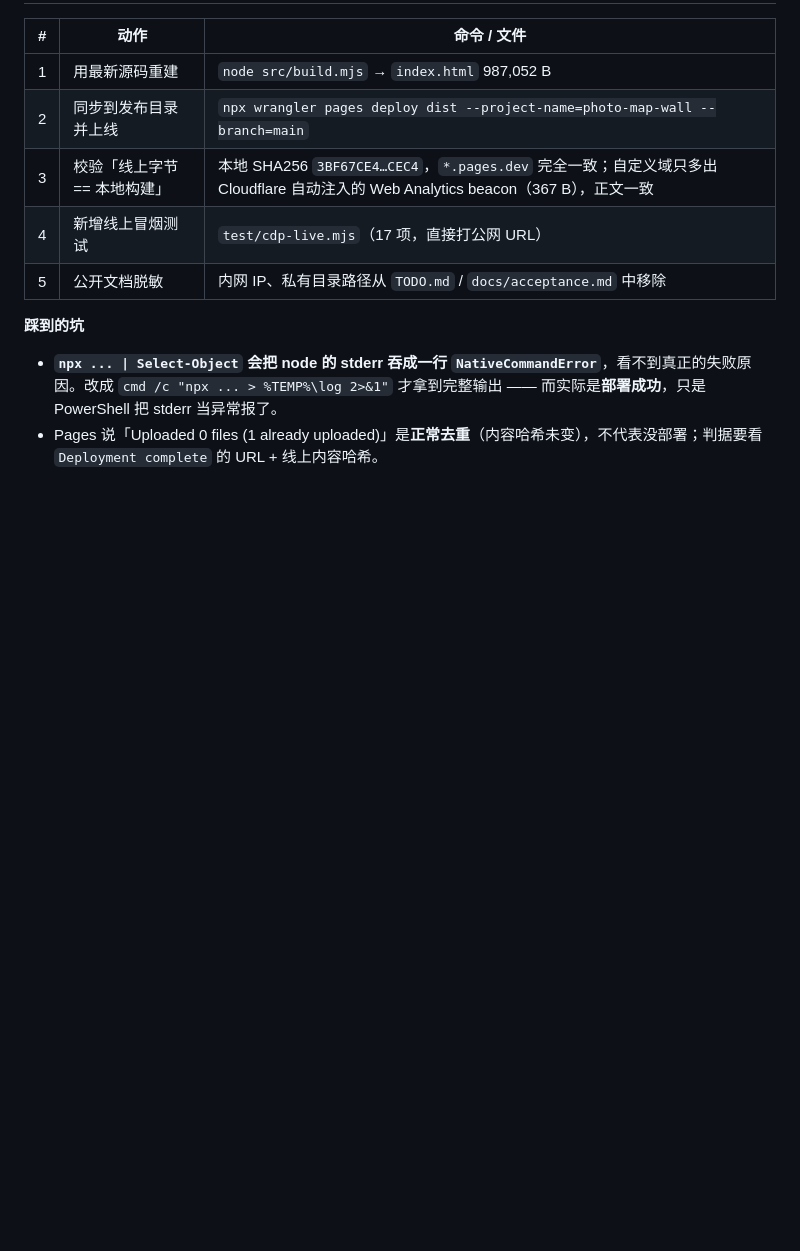
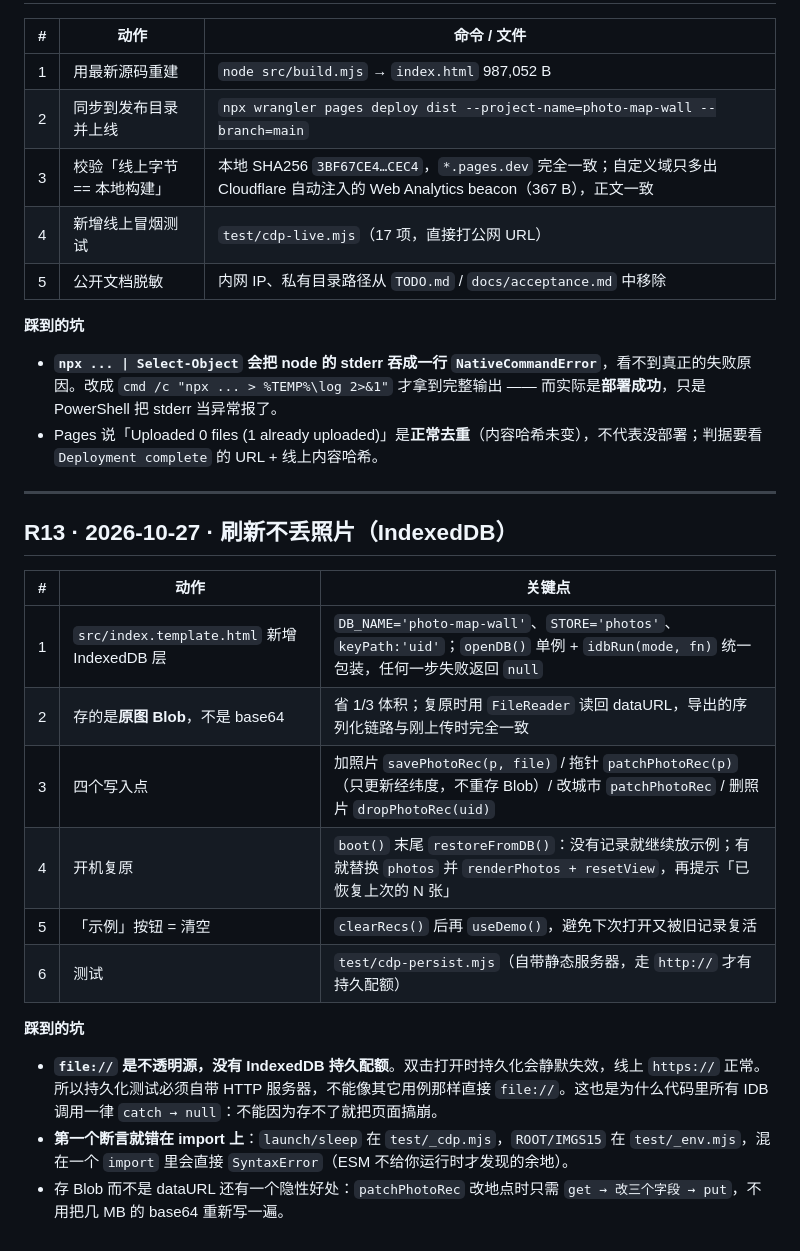
Before and after one commit to Cheeee00/photo-map-wall, a Markdown page: docs/worklog.md, the part around the change. GitHub-like rendering; blank space fills up the shorter version.

Commit message:
feat: 刷新不丢照片（IndexedDB 本地持久化）+ 对应测试与文档

```diff
--- a/docs/worklog.md
+++ b/docs/worklog.md
@@ -129,3 +129,21 @@
 
 - **`npx ... | Select-Object` 会把 node 的 stderr 吞成一行 `NativeCommandError`**，看不到真正的失败原因。改成 `cmd /c "npx ... > %TEMP%\log 2>&1"` 才拿到完整输出 —— 而实际是**部署成功**，只是 PowerShell 把 stderr 当异常报了。
 - Pages 说「Uploaded 0 files (1 already uploaded)」是**正常去重**（内容哈希未变），不代表没部署；判据要看 `Deployment complete` 的 URL + 线上内容哈希。
+---
+
+## R13 · 2026-10-27 · 刷新不丢照片（IndexedDB）
+
+| # | 动作 | 关键点 |
+|---|---|---|
+| 1 | `src/index.template.html` 新增 IndexedDB 层 | `DB_NAME='photo-map-wall'`、`STORE='photos'`、`keyPath:'uid'`；`openDB()` 单例 + `idbRun(mode, fn)` 统一包装，任何一步失败返回 `null` |
+| 2 | 存的是**原图 Blob**，不是 base64 | 省 1/3 体积；复原时用 `FileReader` 读回 dataURL，导出的序列化链路与刚上传时完全一致 |
+| 3 | 四个写入点 | 加照片 `savePhotoRec(p, file)` / 拖针 `patchPhotoRec(p)`（只更新经纬度，不重存 Blob）/ 改城市 `patchPhotoRec` / 删照片 `dropPhotoRec(uid)` |
+| 4 | 开机复原 | `boot()` 末尾 `restoreFromDB()`：没有记录就继续放示例；有就替换 `photos` 并 `renderPhotos + resetView`，再提示「已恢复上次的 N 张」 |
+| 5 | 「示例」按钮 = 清空 | `clearRecs()` 后再 `useDemo()`，避免下次打开又被旧记录复活 |
+| 6 | 测试 | `test/cdp-persist.mjs`（自带静态服务器，走 `http://` 才有持久配额） |
+
+**踩到的坑**
+
+- **`file://` 是不透明源，没有 IndexedDB 持久配额**。双击打开时持久化会静默失效，线上 `https://` 正常。所以持久化测试必须自带 HTTP 服务器，不能像其它用例那样直接 `file://`。这也是为什么代码里所有 IDB 调用一律 `catch → null`：不能因为存不了就把页面搞崩。
+- **第一个断言就错在 import 上**：`launch/sleep` 在 `test/_cdp.mjs`，`ROOT/IMGS15` 在 `test/_env.mjs`，混在一个 `import` 里会直接 `SyntaxError`（ESM 不给你运行时才发现的余地）。
+- 存 Blob 而不是 dataURL 还有一个隐性好处：`patchPhotoRec` 改地点时只需 `get → 改三个字段 → put`，不用把几 MB 的 base64 重新写一遍。
```
